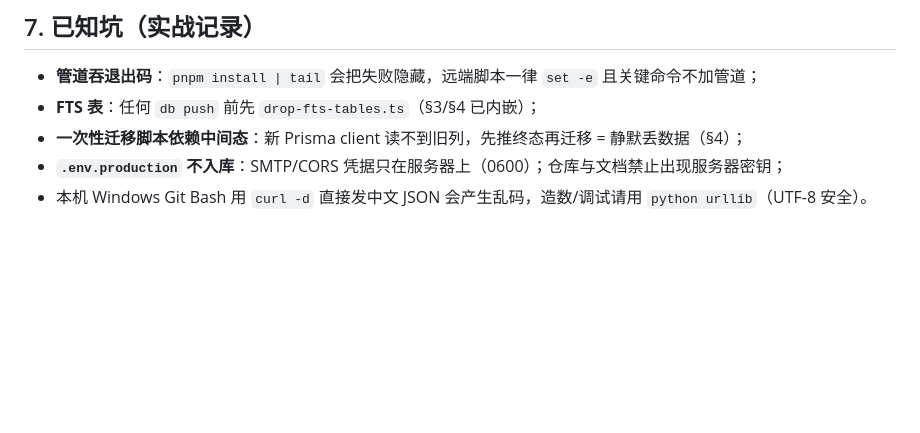
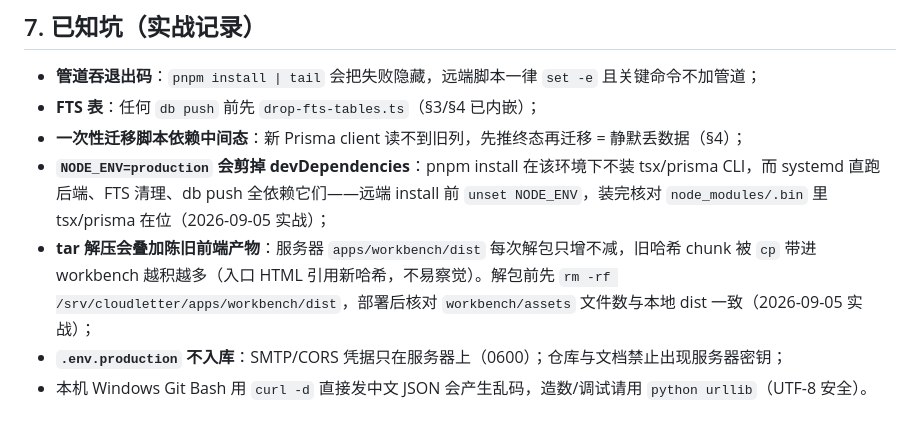
Before and after one commit to FaustDream/cloudletter, a Markdown page: docs/DEPLOY.md, the part around the change. Rendered like a GitHub page; blank space fills up the shorter version.

```diff
--- a/docs/DEPLOY.md
+++ b/docs/DEPLOY.md
@@ -108,5 +108,7 @@ EOF
 - **管道吞退出码**：`pnpm install | tail` 会把失败隐藏，远端脚本一律 `set -e` 且关键命令不加管道；
 - **FTS 表**：任何 `db push` 前先 `drop-fts-tables.ts`（§3/§4 已内嵌）；
 - **一次性迁移脚本依赖中间态**：新 Prisma client 读不到旧列，先推终态再迁移 = 静默丢数据（§4）；
+- **`NODE_ENV=production` 会剪掉 devDependencies**：pnpm install 在该环境下不装 tsx/prisma CLI，而 systemd 直跑后端、FTS 清理、db push 全依赖它们——远端 install 前 `unset NODE_ENV`，装完核对 `node_modules/.bin` 里 tsx/prisma 在位（2026-09-05 实战）；
+- **tar 解压会叠加陈旧前端产物**：服务器 `apps/workbench/dist` 每次解包只增不减，旧哈希 chunk 被 `cp` 带进 workbench 越积越多（入口 HTML 引用新哈希，不易察觉）。解包前先 `rm -rf /srv/cloudletter/apps/workbench/dist`，部署后核对 `workbench/assets` 文件数与本地 dist 一致（2026-09-05 实战）；
 - **`.env.production` 不入库**：SMTP/CORS 凭据只在服务器上（0600）；仓库与文档禁止出现服务器密钥；
 - 本机 Windows Git Bash 用 `curl -d` 直接发中文 JSON 会产生乱码，造数/调试请用 `python urllib`（UTF-8 安全）。
```
Also changed, not shown: docs/memory/2026-09-05.md (+5 -2 lines).
